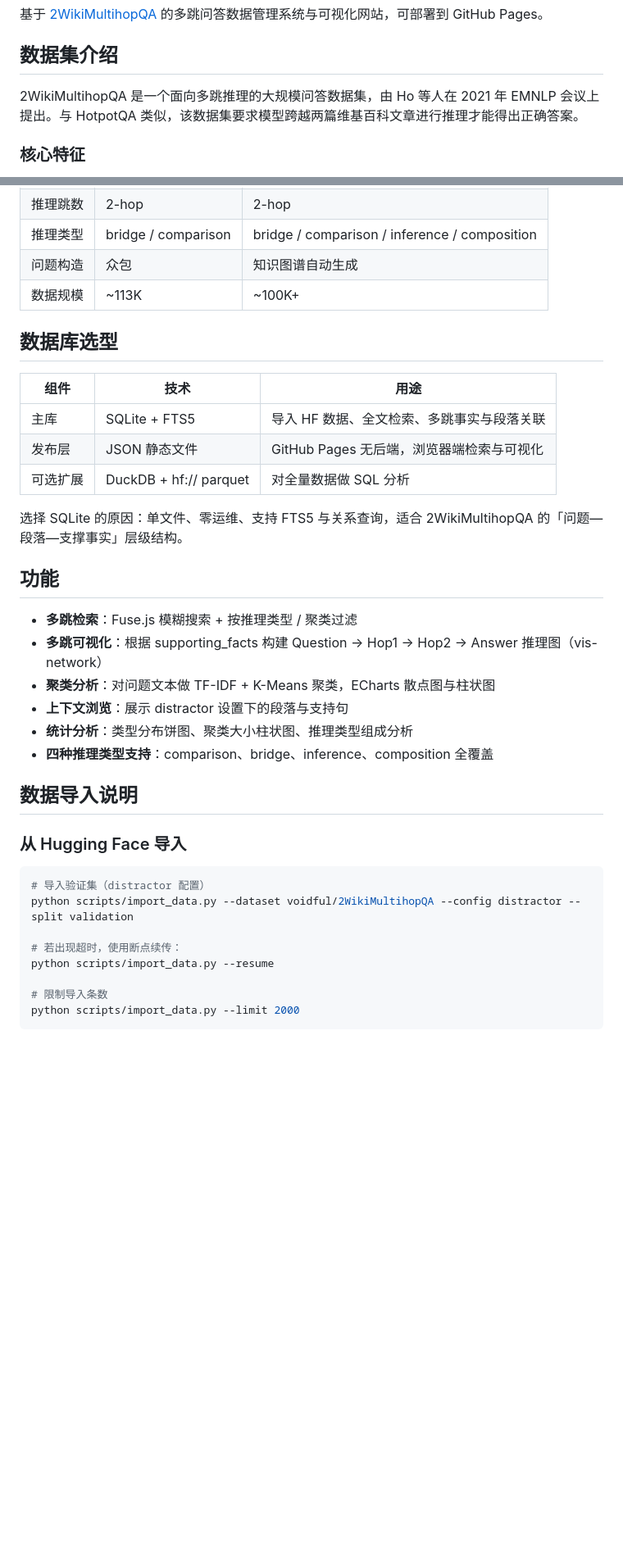
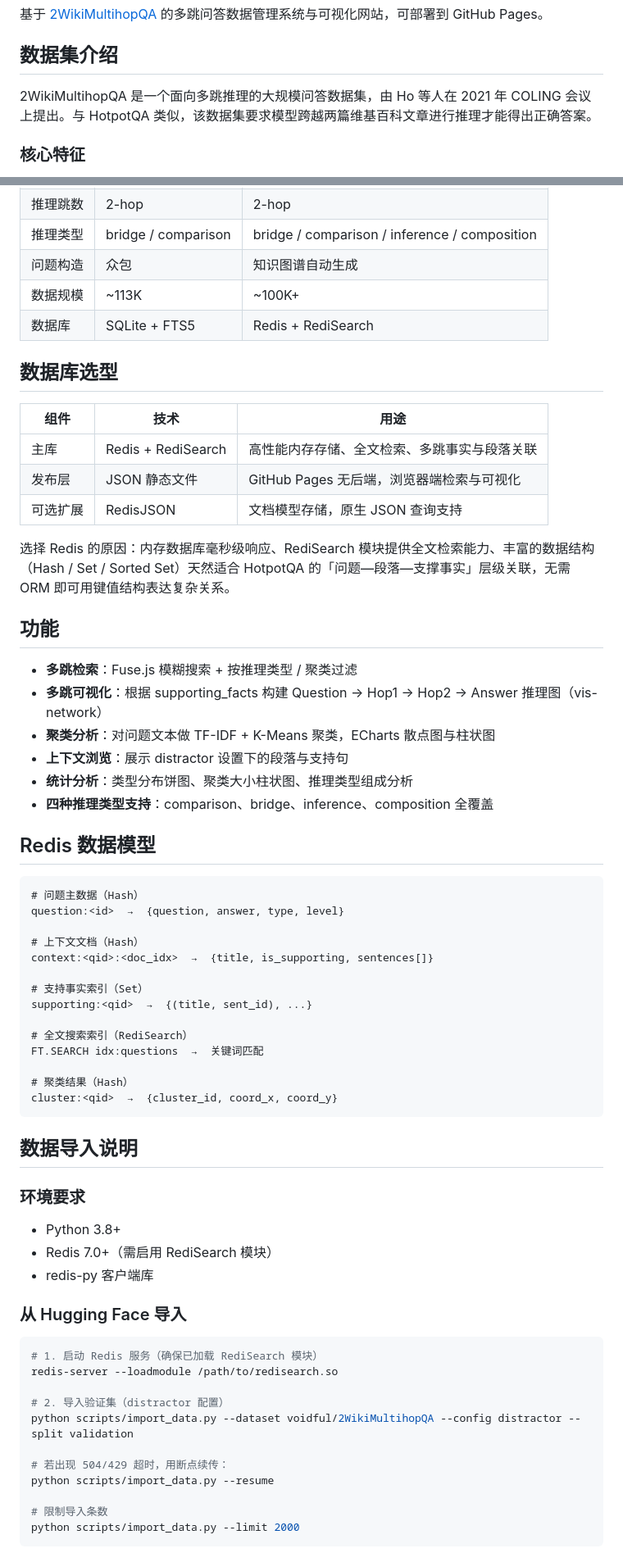
Before and after one commit to natrooo/2WikiMultihopQA_analysis, a Markdown page: README.md, 2 parts joined by grey strips. Shown at 82% size. GitHub-like rendering; blank space fills up the shorter version.

Commit message:
更新 README.md：数据库选型改为 Redis + RediSearch

````diff
--- a/README.md
+++ b/README.md
@@ -4,7 +4,7 @@
 
 ## 数据集介绍
 
-2WikiMultihopQA 是一个面向多跳推理的大规模问答数据集，由 Ho 等人在 2021 年 EMNLP 会议上提出。与 HotpotQA 类似，该数据集要求模型跨越两篇维基百科文章进行推理才能得出正确答案。
+2WikiMultihopQA 是一个面向多跳推理的大规模问答数据集，由 Ho 等人在 2021 年 COLING 会议上提出。与 HotpotQA 类似，该数据集要求模型跨越两篇维基百科文章进行推理才能得出正确答案。
 
 ### 核心特征
 
@@ -27,16 +27,17 @@
 | 推理类型 | bridge / comparison | bridge / comparison / inference / composition |
 | 问题构造 | 众包 | 知识图谱自动生成 |
 | 数据规模 | ~113K | ~100K+ |
+| 数据库 | SQLite + FTS5 | Redis + RediSearch |
 
 ## 数据库选型
 
 | 组件 | 技术 | 用途 |
 |------|------|------|
-| 主库 | SQLite + FTS5 | 导入 HF 数据、全文检索、多跳事实与段落关联 |
+| 主库 | Redis + RediSearch | 高性能内存存储、全文检索、多跳事实与段落关联 |
 | 发布层 | JSON 静态文件 | GitHub Pages 无后端，浏览器端检索与可视化 |
-| 可选扩展 | DuckDB + hf:// parquet | 对全量数据做 SQL 分析 |
+| 可选扩展 | RedisJSON | 文档模型存储，原生 JSON 查询支持 |
 
-选择 SQLite 的原因：单文件、零运维、支持 FTS5 与关系查询，适合 2WikiMultihopQA 的「问题—段落—支撑事实」层级结构。
+选择 Redis 的原因：内存数据库毫秒级响应、RediSearch 模块提供全文检索能力、丰富的数据结构（Hash / Set / Sorted Set）天然适合 HotpotQA 的「问题—段落—支撑事实」层级关联，无需 ORM 即可用键值结构表达复杂关系。
 
 ## 功能
 
@@ -47,15 +48,43 @@
 - **统计分析**：类型分布饼图、聚类大小柱状图、推理类型组成分析
 - **四种推理类型支持**：comparison、bridge、inference、composition 全覆盖
 
+## Redis 数据模型
+
+```
+# 问题主数据（Hash）
+question:<id>  →  {question, answer, type, level}
+
+# 上下文文档（Hash）
+context:<qid>:<doc_idx>  →  {title, is_supporting, sentences[]}
+
+# 支持事实索引（Set）
+supporting:<qid>  →  {(title, sent_id), ...}
+
+# 全文搜索索引（RediSearch）
+FT.SEARCH idx:questions  →  关键词匹配
+
+# 聚类结果（Hash）
+cluster:<qid>  →  {cluster_id, coord_x, coord_y}
+```
+
 ## 数据导入说明
+
+### 环境要求
+
+- Python 3.8+
+- Redis 7.0+（需启用 RediSearch 模块）
+- redis-py 客户端库
 
 ### 从 Hugging Face 导入
 
 ```bash
-# 导入验证集（distractor 配置）
+# 1. 启动 Redis 服务（确保已加载 RediSearch 模块）
+redis-server --loadmodule /path/to/redisearch.so
+
+# 2. 导入验证集（distractor 配置）
 python scripts/import_data.py --dataset voidful/2WikiMultihopQA --config distractor --split validation
 
-# 若出现超时，使用断点续传：
+# 若出现 504/429 超时，用断点续传：
 python scripts/import_data.py --resume
 
 # 限制导入条数
````
Also changed, not shown: other parts of README.md (+14 -8 lines).
